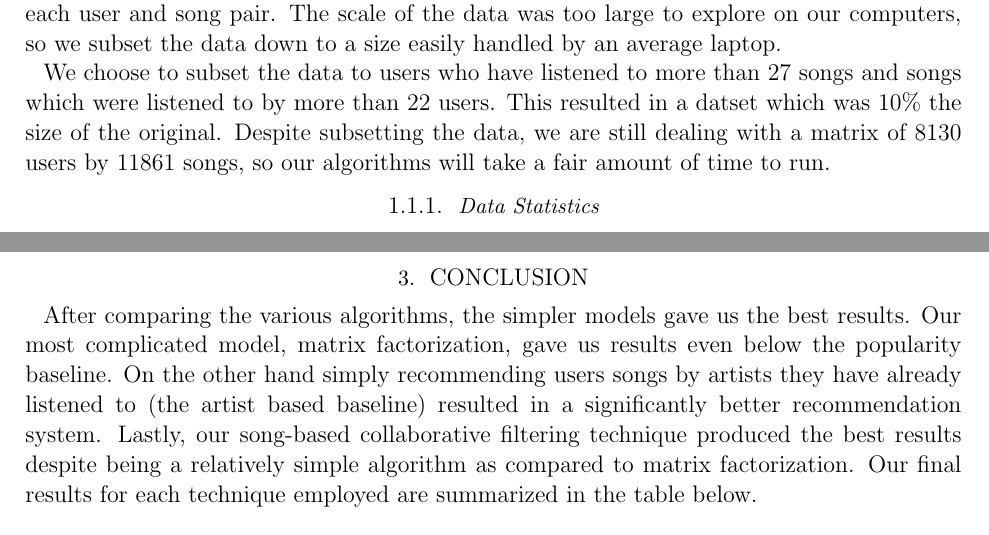
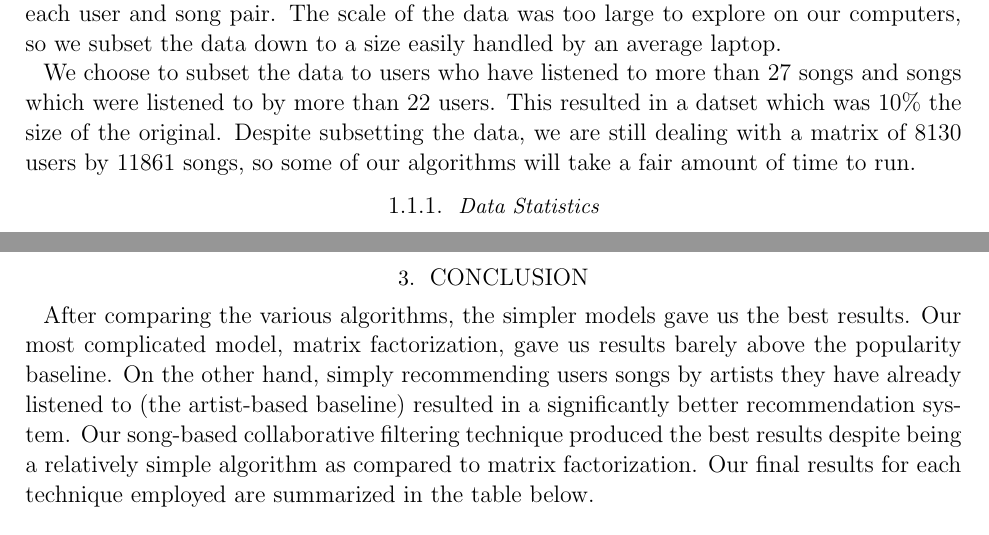
Before and after one commit to eringrand/musicanalysis, a LaTeX paper (writeup/MSDgroupwriteup.tex): two parts of pages 2 and 5 of 7, joined at a grey line, cut so that both start at the same text. Compiled offline with pdfLaTeX; an older LaTeX class or package is replaced by its successor.

Commit message:
Update MSDgroupwriteup.tex

```diff
--- a/writeup/MSDgroupwriteup.tex
+++ b/writeup/MSDgroupwriteup.tex
@@ -54,7 +54,7 @@ The main source of data for this project was the Million Song Data Set (MSD)  \c
 The sample data set had $110000$ users, $163206$ songs, and the number of play counts for each user and song pair.
 The scale of the data was too large to explore on our computers, so we subset the data down to a size easily handled by an average laptop.
 
-We choose to subset the data to users who have listened to more than 27 songs and songs which were listened to by more than 22 users. This resulted in a datset which was 10\% the size of the original. Despite subsetting the data, we are still dealing with a matrix of $8130$ users by $11861$ songs, so our algorithms will take a fair amount of time to run.
+We choose to subset the data to users who have listened to more than 27 songs and songs which were listened to by more than 22 users. This resulted in a datset which was 10\% the size of the original. Despite subsetting the data, we are still dealing with a matrix of $8130$ users by $11861$ songs, so some of our algorithms will take a fair amount of time to run.
 
 \subsubsection{Data Statistics}
 
@@ -189,7 +189,7 @@ Lastly, we sorted the songs by scores and recommended the user the top 500 songs
 
 
 \section{Conclusion}
-After comparing the various algorithms, the simpler models gave us the best results. Our most complicated model, matrix factorization, gave us results even below the popularity baseline. On the other hand simply recommending users songs by artists they have already listened to (the artist based baseline) resulted in a significantly better recommendation system. Lastly, our song-based collaborative filtering technique produced the best results despite being a relatively simple algorithm as compared to matrix factorization. Our final results for each technique employed are summarized in the table below.
+After comparing the various algorithms, the simpler models gave us the best results. Our most complicated model, matrix factorization, gave us results barely above the popularity baseline. On the other hand, simply recommending users songs by artists they have already listened to (the artist-based baseline) resulted in a significantly better recommendation system. Our song-based collaborative filtering technique produced the best results despite being a relatively simple algorithm as compared to matrix factorization. Our final results for each technique employed are summarized in the table below.
 
 \begin{table}[h]
 \begin{center}
```
